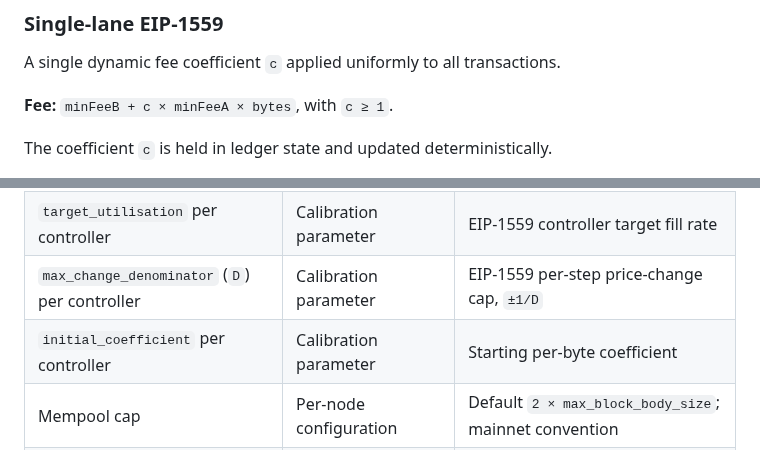
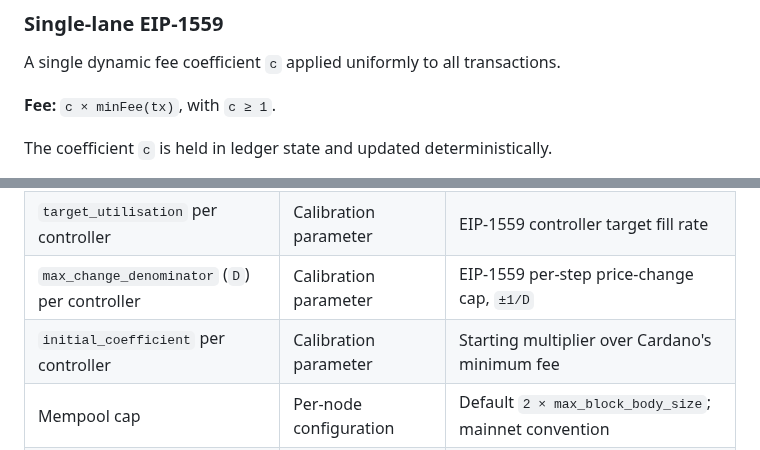
Before and after one commit to input-output-hk/tiered-pricing, a Markdown page: docs/phase-2/mechanism-design.md, 2 parts joined by grey strips. Drawn GitHub-style.

```diff
--- a/docs/phase-2/mechanism-design.md
+++ b/docs/phase-2/mechanism-design.md
@@ -110,7 +112,7 @@ Capacity-weighted aggregation addresses each: cadence is smoothed by the window
 
 A single dynamic fee coefficient `c` applied uniformly to all transactions.
 
-**Fee:** `minFeeB + c × minFeeA × bytes`, with `c ≥ 1`.
+**Fee:** `c × minFee(tx)`, with `c ≥ 1`.
 
 The coefficient `c` is held in ledger state and updated deterministically.
 
@@ -290,7 +292,7 @@ The anti-standard cap is *only* introduced under the FIFO fallback. Under `prior
 | `multiplier_floor` | Calibration parameter (configurable) | Default 16; enforces priority-vs-standard price discrimination |
 | `target_utilisation` per controller | Calibration parameter | EIP-1559 controller target fill rate |
 | `max_change_denominator` (`D`) per controller | Calibration parameter | EIP-1559 per-step price-change cap, `±1/D` |
-| `initial_coefficient` per controller | Calibration parameter | Starting per-byte coefficient |
+| `initial_coefficient` per controller | Calibration parameter | Starting multiplier over Cardano's minimum fee |
 | Mempool cap | Per-node configuration | Default `2 × max_block_body_size`; mainnet convention |
 | `priority_first` scan order | Spec invariant for live two-lane mechanisms | Falls back to FIFO + anti-standard cap if real-mempool constraints force it |
 | Controller-signal window length | Calibration parameter (placeholder) | Length of the capacity-weighted aggregate window; pending calibration. See *Open questions*. |
```
Also changed, not shown: other parts of docs/phase-2/mechanism-design.md (+20 -18 lines), 1 other file.
